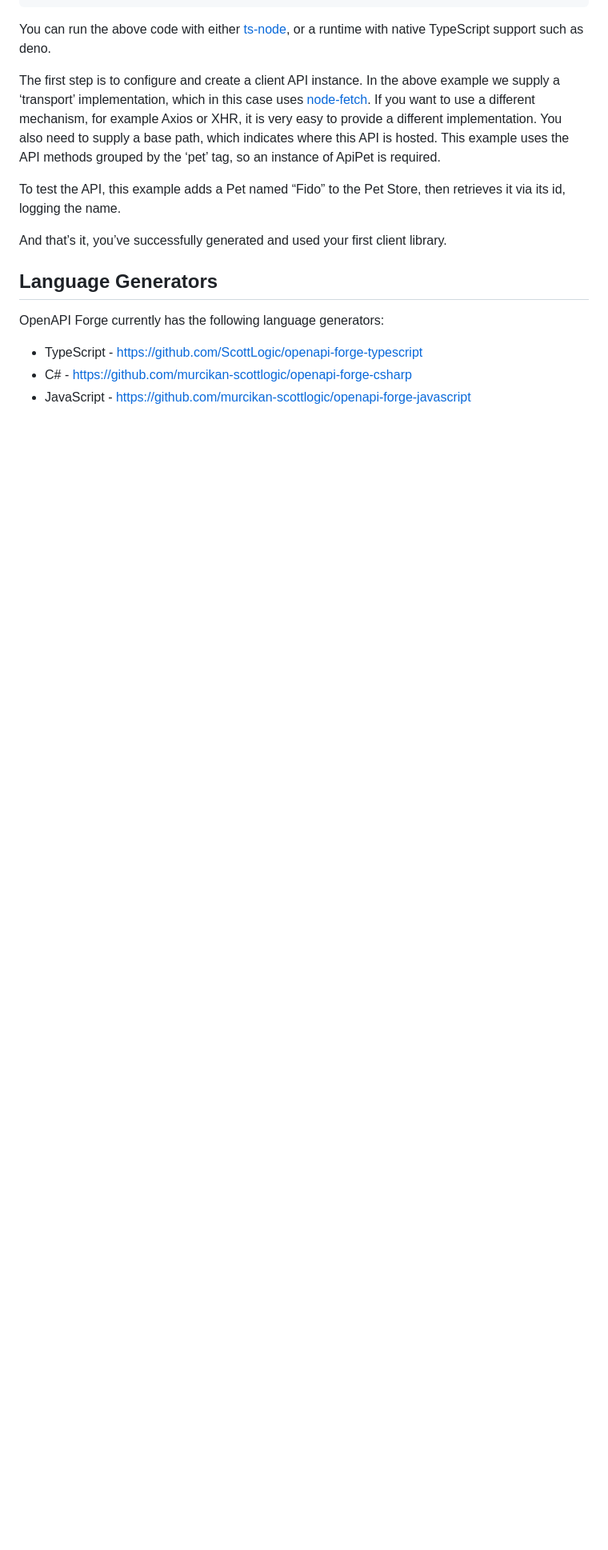
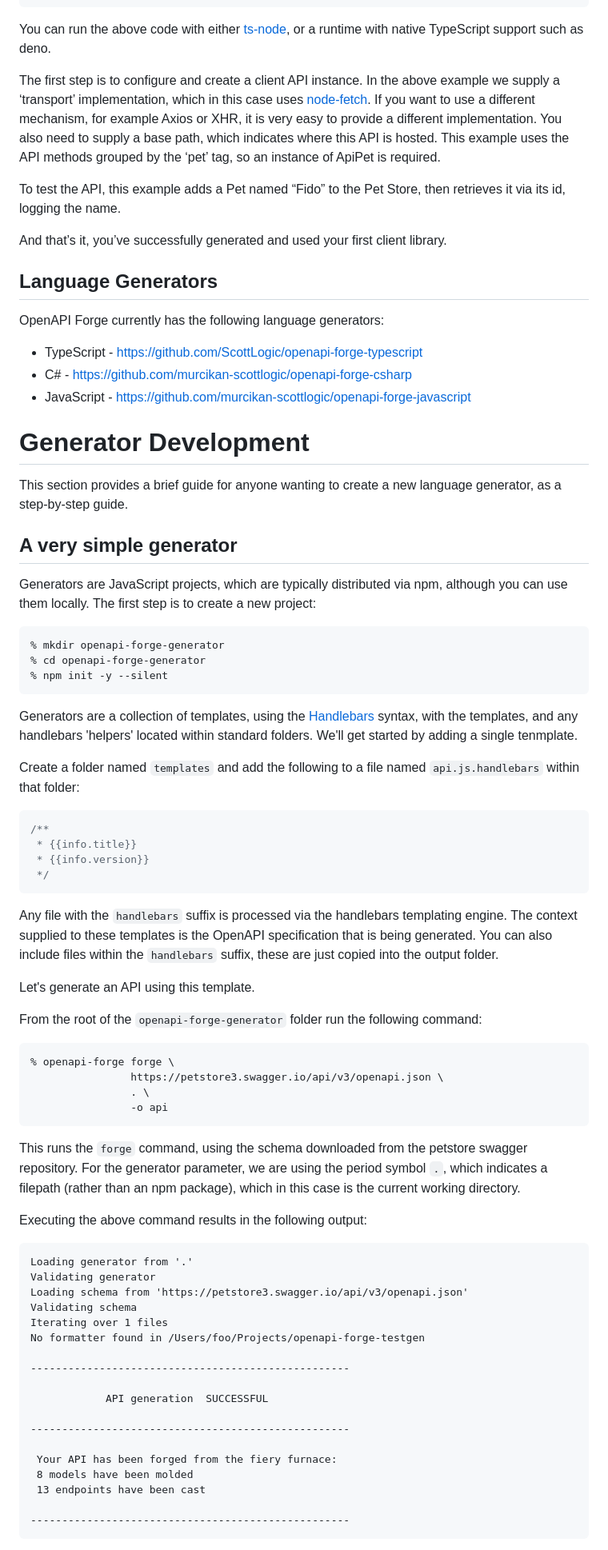
Before and after one commit to ScottLogic/openapi-forge, a Markdown page: README.md, the part around one of its changes. Shown at 80% size. Rendered like a GitHub page; blank space fills up the shorter version.

Commit message:
docs: added development guide for generators

````diff
--- a/README.md
+++ b/README.md
@@ -127,3 +133,67 @@ OpenAPI Forge currently has the following language generators:
 - TypeScript - https://github.com/ScottLogic/openapi-forge-typescript
 - C# - https://github.com/murcikan-scottlogic/openapi-forge-csharp
 - JavaScript - https://github.com/murcikan-scottlogic/openapi-forge-javascript
+
+# Generator Development
+
+This section provides a brief guide for anyone wanting to create a new language generator, as a step-by-step guide.
+
+## A very simple generator
+
+Generators are JavaScript projects, which are typically distributed via npm, although you can use them locally. The first step is to create a new project:
+
+```
+% mkdir openapi-forge-generator
+% cd openapi-forge-generator
+% npm init -y --silent
+```
+
+Generators are a collection of templates, using the [Handlebars](https://handlebarsjs.com/) syntax, with the templates, and any handlebars 'helpers' located within standard folders. We'll get started by adding a single tenmplate.
+
+Create a folder named `templates` and add the following to a file named `api.js.handlebars` within that folder:
+
+```javascript
+/**
+ * {{info.title}}
+ * {{info.version}}
+ */
+```
+
+Any file with the `handlebars` suffix is processed via the handlebars templating engine. The context supplied to these templates is the OpenAPI specification that is being generated. You can also include files within the `handlebars` suffix, these are just copied into the output folder.
+
+Let's generate an API using this template.
+
+From the root of the `openapi-forge-generator` folder run the following command:
+
+```
+% openapi-forge forge \
+                https://petstore3.swagger.io/api/v3/openapi.json \
+                . \
+                -o api
+```
+
+This runs the `forge` command, using the schema downloaded from the petstore swagger repository. For the generator parameter, we are using the period symbol `.`, which indicates a filepath (rather than an npm package), which in this case is the current working directory.
+
+Executing the above command results in the following output:
+
+```
+Loading generator from '.'
+Validating generator
+Loading schema from 'https://petstore3.swagger.io/api/v3/openapi.json'
+Validating schema
+Iterating over 1 files
+No formatter found in /Users/foo/Projects/openapi-forge-testgen
+
+---------------------------------------------------
+
+            API generation  SUCCESSFUL
+
+---------------------------------------------------
+
+ Your API has been forged from the fiery furnace:
+ 8 models have been molded
+ 13 endpoints have been cast
+
+---------------------------------------------------
+```
+
````
Also changed, not shown: other parts of README.md (+60 -0 lines).
